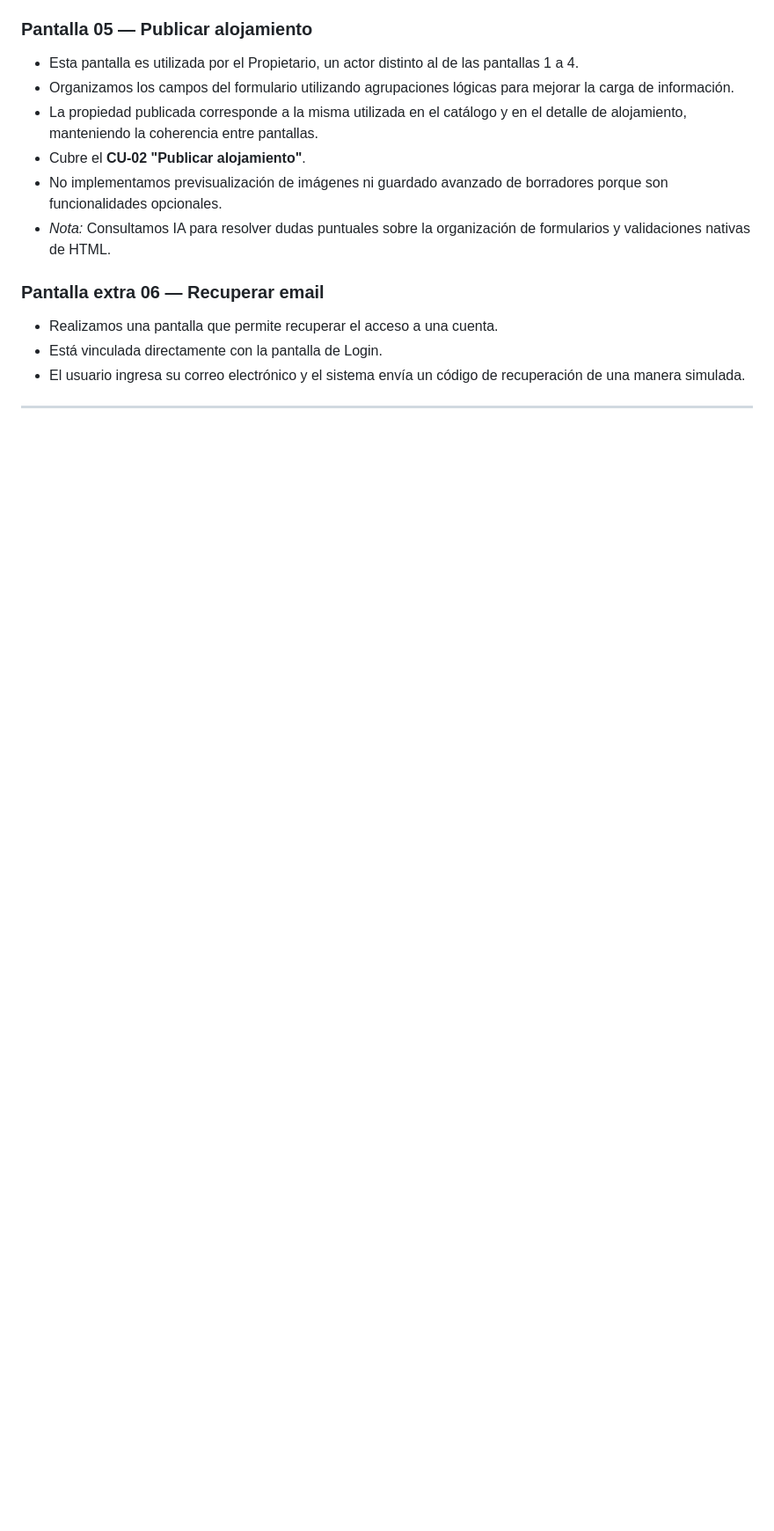
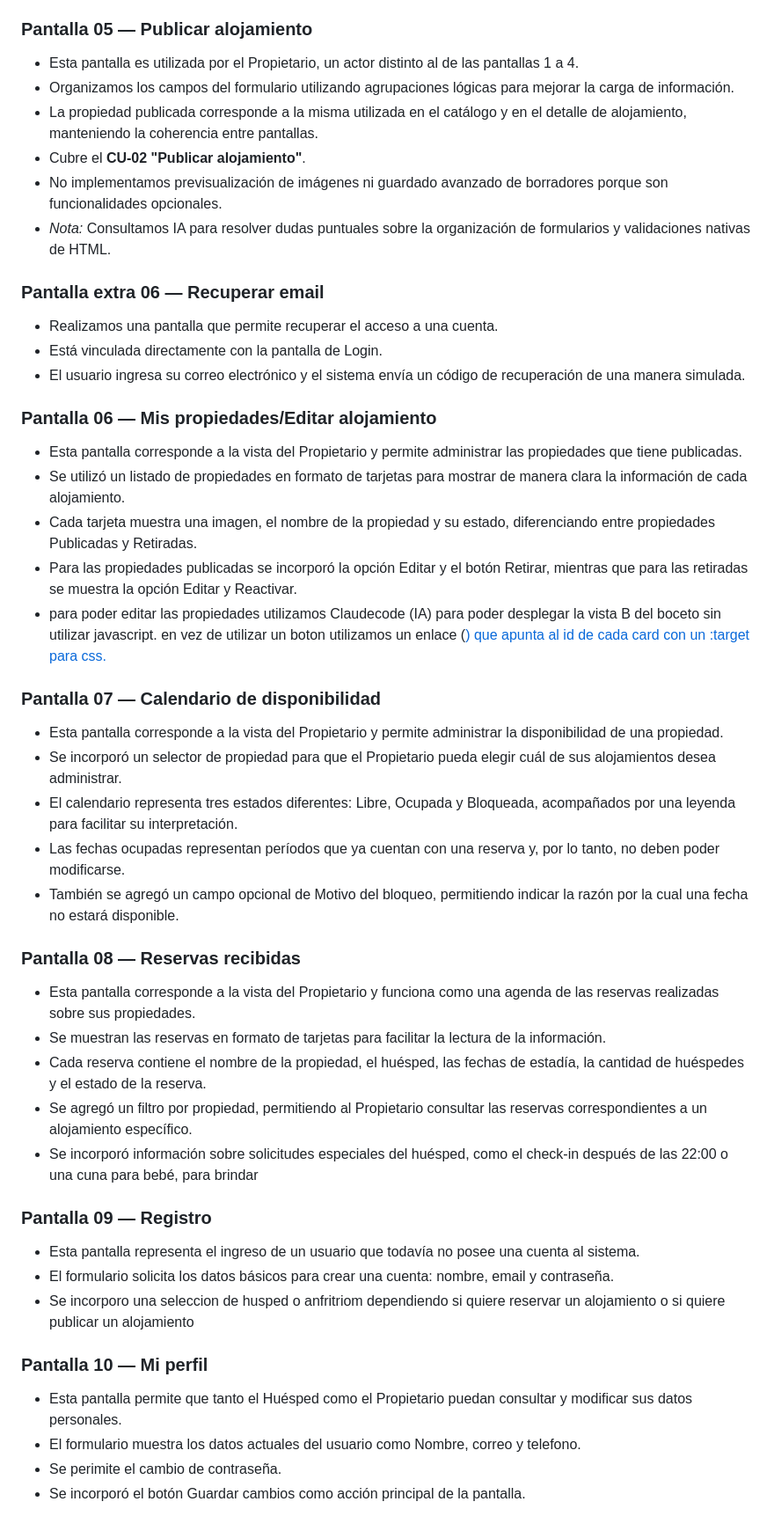
Before and after one commit to TheChaliX/PP1-2026-grupo1, a Markdown page: docs/2da-entrega/README.md, the part around the change. Shown at 88% size. GitHub-like rendering; blank space fills up the shorter version.

Commit message:
feat: actualizo el readme sobre las nuevas 5 pantallas

```diff
--- a/docs/2da-entrega/README.md
+++ b/docs/2da-entrega/README.md
@@ -71,4 +71,34 @@
 * Está vinculada directamente con la pantalla de Login.
 * El usuario ingresa su correo electrónico y el sistema envía un código de recuperación de una manera simulada.
 
----
+### Pantalla 06 — Mis propiedades/Editar alojamiento
+* Esta pantalla corresponde a la vista del Propietario y permite administrar las propiedades que tiene publicadas.
+* Se utilizó un listado de propiedades en formato de tarjetas para mostrar de manera clara la información de cada alojamiento.
+* Cada tarjeta muestra una imagen, el nombre de la propiedad y su estado, diferenciando entre propiedades Publicadas y Retiradas.
+* Para las propiedades publicadas se incorporó la opción Editar y el botón Retirar, mientras que para las retiradas se muestra la opción Editar y Reactivar.
+* para poder editar las propiedades utilizamos Claudecode (IA) para poder desplegar la vista B del boceto sin utilizar javascript. en vez de utilizar un boton utilizamos un enlace (<a href="#editar-propiedad-1">) que apunta al id de cada card con un :target para css.
+
+### Pantalla 07 — Calendario de disponibilidad
+* Esta pantalla corresponde a la vista del Propietario y permite administrar la disponibilidad de una propiedad.
+* Se incorporó un selector de propiedad para que el Propietario pueda elegir cuál de sus alojamientos desea administrar.
+* El calendario representa tres estados diferentes: Libre, Ocupada y Bloqueada, acompañados por una leyenda para facilitar su interpretación.
+* Las fechas ocupadas representan períodos que ya cuentan con una reserva y, por lo tanto, no deben poder modificarse.
+* También se agregó un campo opcional de Motivo del bloqueo, permitiendo indicar la razón por la cual una fecha no estará disponible.
+
+### Pantalla 08 — Reservas recibidas
+* Esta pantalla corresponde a la vista del Propietario y funciona como una agenda de las reservas realizadas sobre sus propiedades.
+* Se muestran las reservas en formato de tarjetas para facilitar la lectura de la información.
+* Cada reserva contiene el nombre de la propiedad, el huésped, las fechas de estadía, la cantidad de huéspedes y el estado de la reserva.
+* Se agregó un filtro por propiedad, permitiendo al Propietario consultar las reservas correspondientes a un alojamiento específico.
+* Se incorporó información sobre solicitudes especiales del huésped, como el check-in después de las 22:00 o una cuna para bebé, para brindar
+
+### Pantalla 09 — Registro
+* Esta pantalla representa el ingreso de un usuario que todavía no posee una cuenta al sistema.
+* El formulario solicita los datos básicos para crear una cuenta: nombre, email y contraseña.
+* Se incorporo una seleccion de husped o anfritriom dependiendo si quiere reservar un alojamiento o si quiere publicar un alojamiento
+
+### Pantalla 10 — Mi perfil
+* Esta pantalla permite que tanto el Huésped como el Propietario puedan consultar y modificar sus datos personales.
+* El formulario muestra los datos actuales del usuario como Nombre, correo y telefono.
+* Se perimite el cambio de contraseña.
+* Se incorporó el botón Guardar cambios como acción principal de la pantalla.
```
